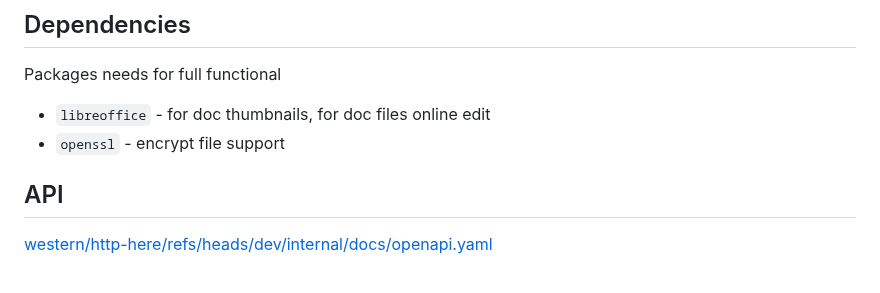
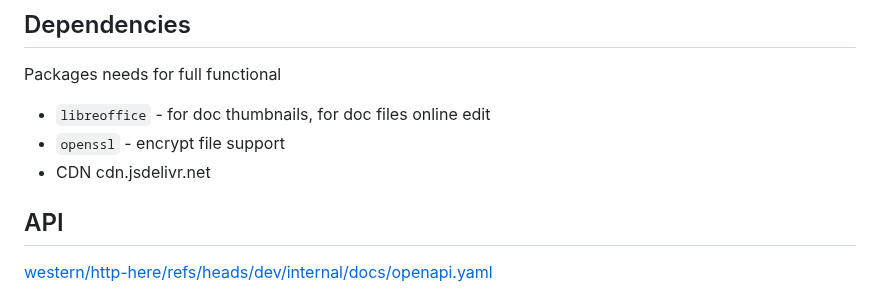
Before and after one commit to western/http-here, a Markdown page: README.md, the part around the change. Rendered like a GitHub page.

```diff
--- a/README.md
+++ b/README.md
@@ -268,6 +268,7 @@ Packages needs for full functional
 
 - `libreoffice` - for doc thumbnails, for doc files online edit
 - `openssl` - encrypt file support
+- CDN cdn.jsdelivr.net
 
 ## API
 
```
